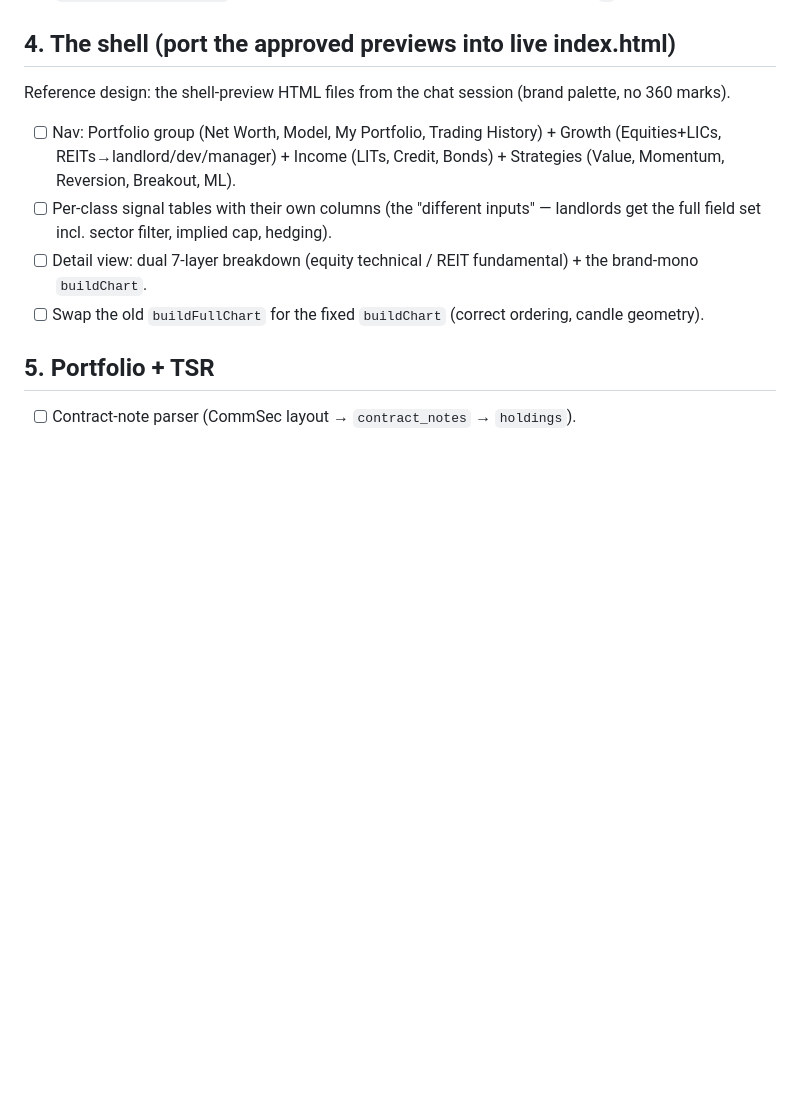
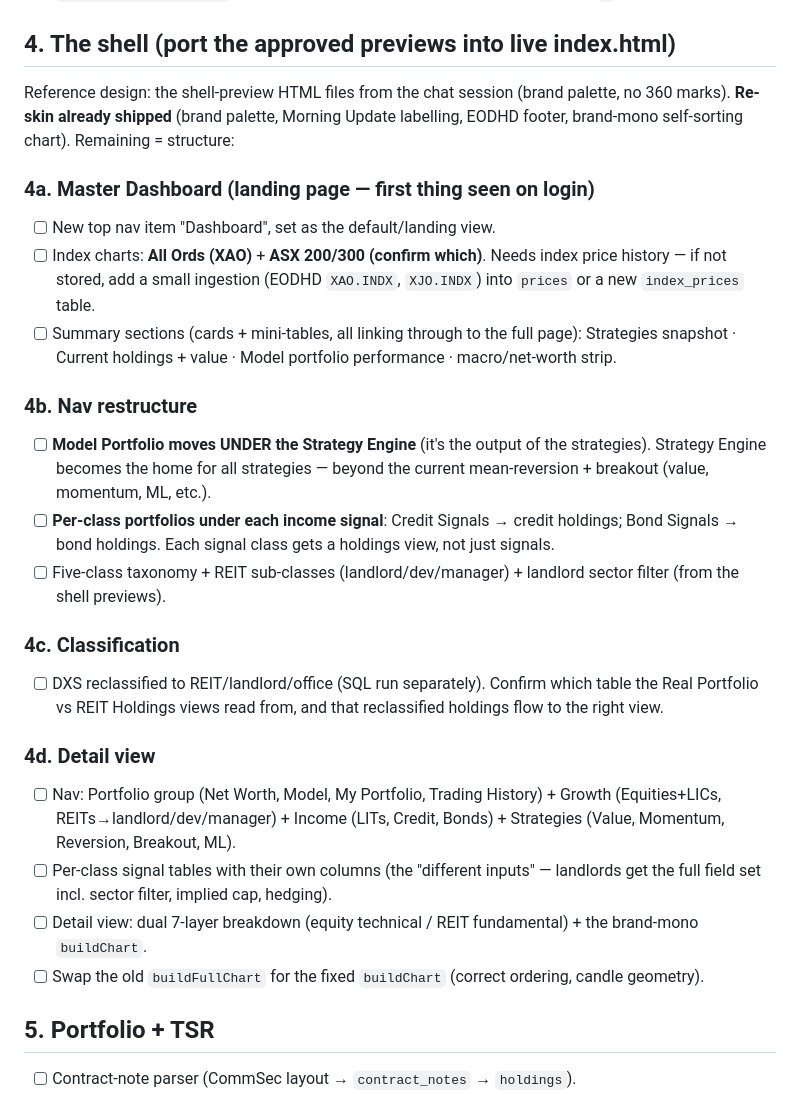
Before and after one commit to originateai/areit-portfolio, a Markdown page: BUILD-PLAN.md, the part around the change. Rendered like a GitHub page; blank space fills up the shorter version.

```diff
--- a/BUILD-PLAN.md
+++ b/BUILD-PLAN.md
@@ -23,6 +23,24 @@ Read `CLAUDE.md` first for full context. Verify against the live schema before a
 
 ## 4. The shell (port the approved previews into live index.html)
 Reference design: the shell-preview HTML files from the chat session (brand palette, no 360 marks).
+**Re-skin already shipped** (brand palette, Morning Update labelling, EODHD footer, brand-mono self-sorting chart). Remaining = structure:
+
+### 4a. Master Dashboard (landing page — first thing seen on login)
+- [ ] New top nav item "Dashboard", set as the default/landing view.
+- [ ] Index charts: **All Ords (XAO)** + **ASX 200/300 (confirm which)**. Needs index price history — if not stored, add a small ingestion (EODHD `XAO.INDX`, `XJO.INDX`) into `prices` or a new `index_prices` table.
+- [ ] Summary sections (cards + mini-tables, all linking through to the full page):
+      Strategies snapshot · Current holdings + value · Model portfolio performance · macro/net-worth strip.
+
+### 4b. Nav restructure
+- [ ] **Model Portfolio moves UNDER the Strategy Engine** (it's the output of the strategies). Strategy Engine becomes the home for all strategies — beyond the current mean-reversion + breakout (value, momentum, ML, etc.).
+- [ ] **Per-class portfolios under each income signal**: Credit Signals → credit holdings; Bond Signals → bond holdings. Each signal class gets a holdings view, not just signals.
+- [ ] Five-class taxonomy + REIT sub-classes (landlord/dev/manager) + landlord sector filter (from the shell previews).
+
+### 4c. Classification
+- [ ] DXS reclassified to REIT/landlord/office (SQL run separately). Confirm which table the Real Portfolio vs REIT Holdings views read from, and that reclassified holdings flow to the right view.
+
+### 4d. Detail view
+
 - [ ] Nav: Portfolio group (Net Worth, Model, My Portfolio, Trading History) + Growth (Equities+LICs, REITs→landlord/dev/manager) + Income (LITs, Credit, Bonds) + Strategies (Value, Momentum, Reversion, Breakout, ML).
 - [ ] Per-class signal tables with their own columns (the "different inputs" — landlords get the full field set incl. sector filter, implied cap, hedging).
 - [ ] Detail view: dual 7-layer breakdown (equity technical / REIT fundamental) + the brand-mono `buildChart`.
```
